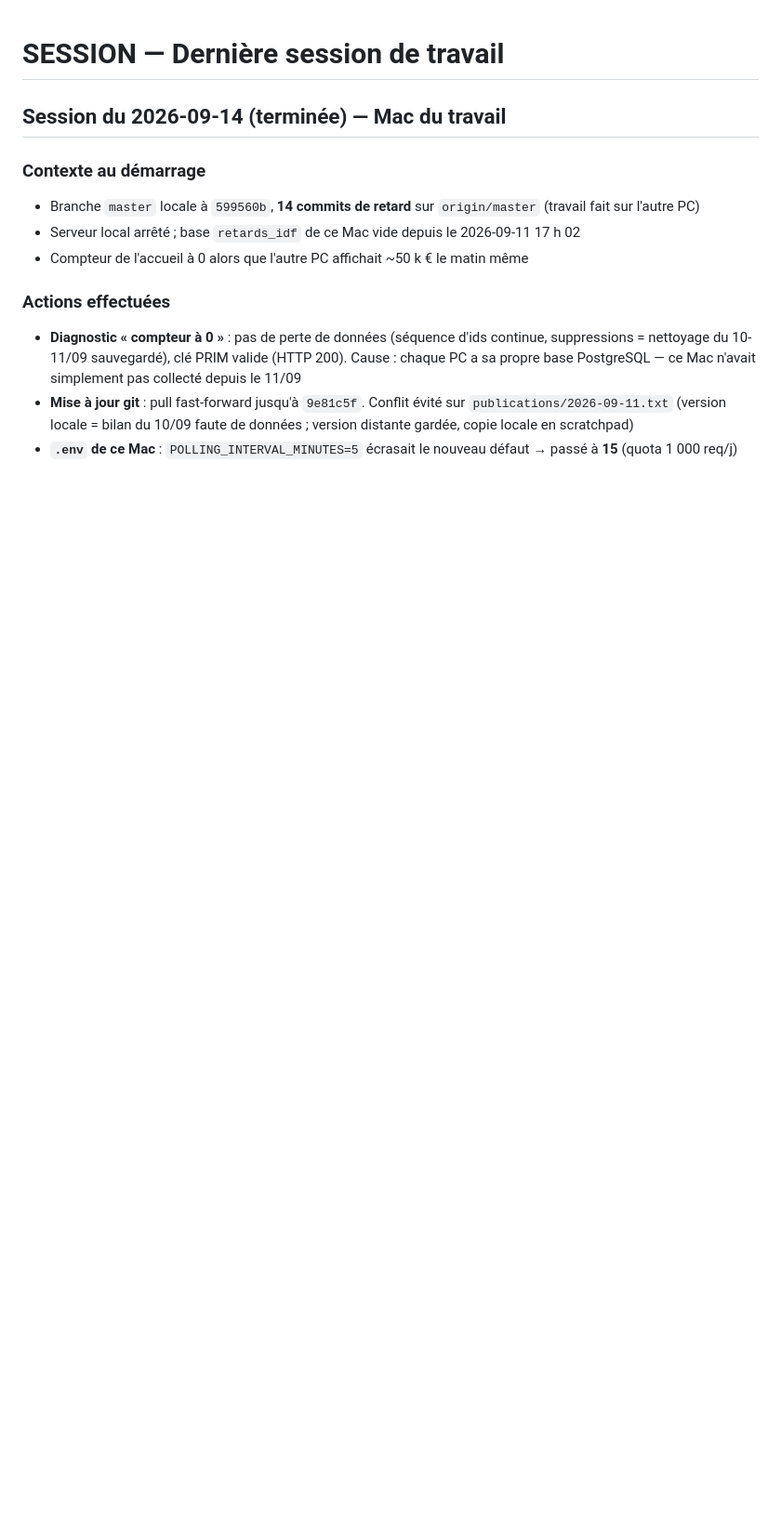
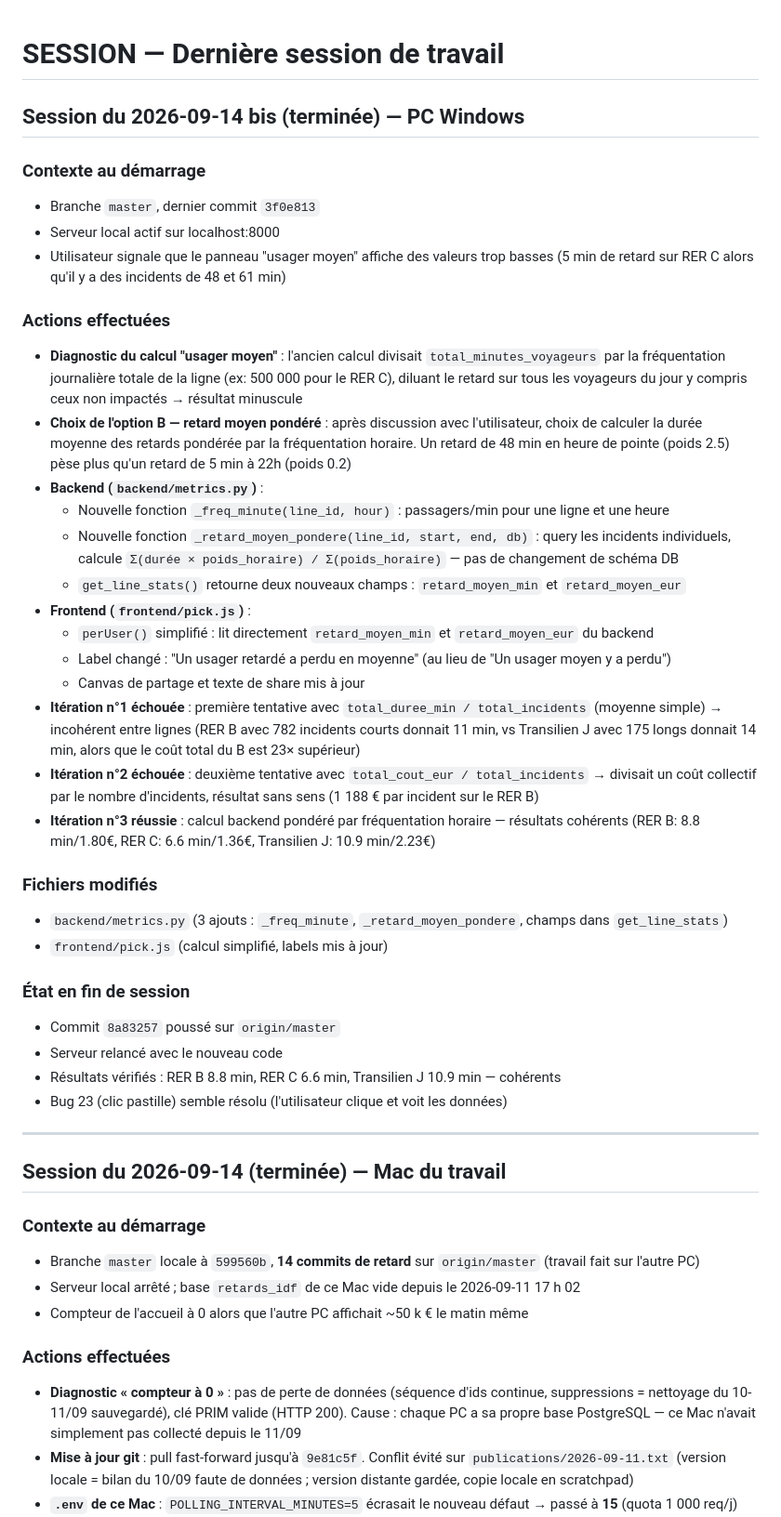
Before and after one commit to yaganperrot-hash/rertracker, a Markdown page: .claude/SESSION.md, the part around the change. Shown at 93% size. GitHub-like rendering; blank space fills up the shorter version.

Commit message:
docs: fin de session 2026-09-14 bis — retard moyen pondéré par usager retardé
Co-Authored-By: Claude Opus 4.6 <noreply@anthropic.com>

```diff
--- a/.claude/SESSION.md
+++ b/.claude/SESSION.md
@@ -1,4 +1,38 @@
 # SESSION — Dernière session de travail
+
+## Session du 2026-09-14 bis (terminée) — PC Windows
+
+### Contexte au démarrage
+- Branche `master`, dernier commit `3f0e813`
+- Serveur local actif sur localhost:8000
+- Utilisateur signale que le panneau "usager moyen" affiche des valeurs trop basses (5 min de retard sur RER C alors qu'il y a des incidents de 48 et 61 min)
+
+### Actions effectuées
+- **Diagnostic du calcul "usager moyen"** : l'ancien calcul divisait `total_minutes_voyageurs` par la fréquentation journalière totale de la ligne (ex: 500 000 pour le RER C), diluant le retard sur tous les voyageurs du jour y compris ceux non impactés → résultat minuscule
+- **Choix de l'option B — retard moyen pondéré** : après discussion avec l'utilisateur, choix de calculer la durée moyenne des retards pondérée par la fréquentation horaire. Un retard de 48 min en heure de pointe (poids 2.5) pèse plus qu'un retard de 5 min à 22h (poids 0.2)
+- **Backend (`backend/metrics.py`)** :
+  - Nouvelle fonction `_freq_minute(line_id, hour)` : passagers/min pour une ligne et une heure
+  - Nouvelle fonction `_retard_moyen_pondere(line_id, start, end, db)` : query les incidents individuels, calcule `Σ(durée × poids_horaire) / Σ(poids_horaire)` — pas de changement de schéma DB
+  - `get_line_stats()` retourne deux nouveaux champs : `retard_moyen_min` et `retard_moyen_eur`
+- **Frontend (`frontend/pick.js`)** :
+  - `perUser()` simplifié : lit directement `retard_moyen_min` et `retard_moyen_eur` du backend
+  - Label changé : "Un usager retardé a perdu en moyenne" (au lieu de "Un usager moyen y a perdu")
+  - Canvas de partage et texte de share mis à jour
+- **Itération n°1 échouée** : première tentative avec `total_duree_min / total_incidents` (moyenne simple) → incohérent entre lignes (RER B avec 782 incidents courts donnait 11 min, vs Transilien J avec 175 longs donnait 14 min, alors que le coût total du B est 23× supérieur)
+- **Itération n°2 échouée** : deuxième tentative avec `total_cout_eur / total_incidents` → divisait un coût collectif par le nombre d'incidents, résultat sans sens (1 188 € par incident sur le RER B)
+- **Itération n°3 réussie** : calcul backend pondéré par fréquentation horaire — résultats cohérents (RER B: 8.8 min/1.80€, RER C: 6.6 min/1.36€, Transilien J: 10.9 min/2.23€)
+
+### Fichiers modifiés
+- `backend/metrics.py` (3 ajouts : `_freq_minute`, `_retard_moyen_pondere`, champs dans `get_line_stats`)
+- `frontend/pick.js` (calcul simplifié, labels mis à jour)
+
+### État en fin de session
+- Commit `8a83257` poussé sur `origin/master`
+- Serveur relancé avec le nouveau code
+- Résultats vérifiés : RER B 8.8 min, RER C 6.6 min, Transilien J 10.9 min — cohérents
+- Bug 23 (clic pastille) semble résolu (l'utilisateur clique et voit les données)
+
+---
 
 ## Session du 2026-09-14 (terminée) — Mac du travail
 
```
Also changed, not shown: .claude/DEBUG.md (+12 -0 lines), memory/lessons.md (+6 -0 lines).
